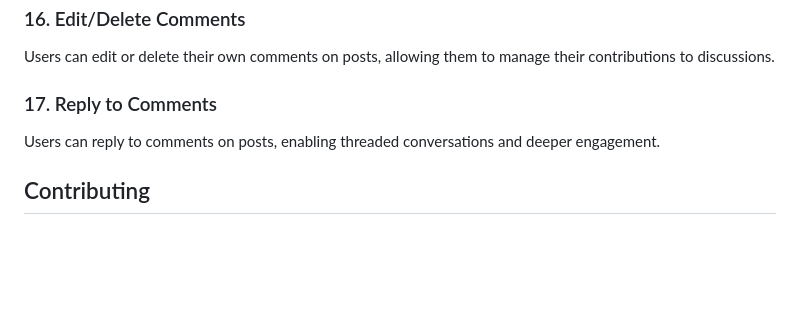
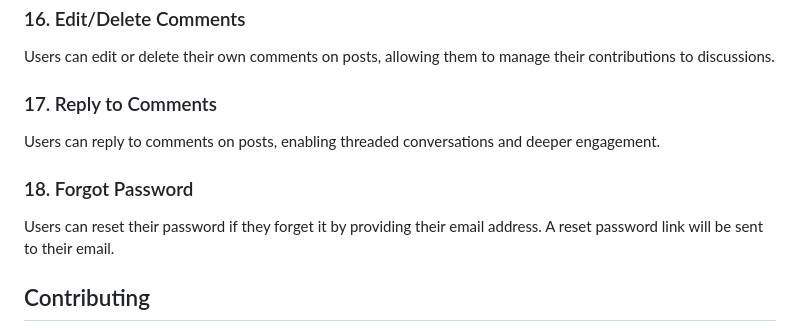
Before and after one commit to vivekvaland21ast/SocialMedia5, a Markdown page: README.md, the part around the change. Rendered like a GitHub page; blank space fills up the shorter version.

```diff
--- a/README.md
+++ b/README.md
@@ -134,6 +134,9 @@ Users can edit or delete their own comments on posts, allowing them to manage th
 
 Users can reply to comments on posts, enabling threaded conversations and deeper engagement.
 
+### 18. Forgot Password
+Users can reset their password if they forget it by providing their email address. A reset password link will be sent to their email.
+
 ## Contributing
 
 Contributions are welcome! Feel free to submit bug reports, feature requests, or pull requests to help improve the project.
```
